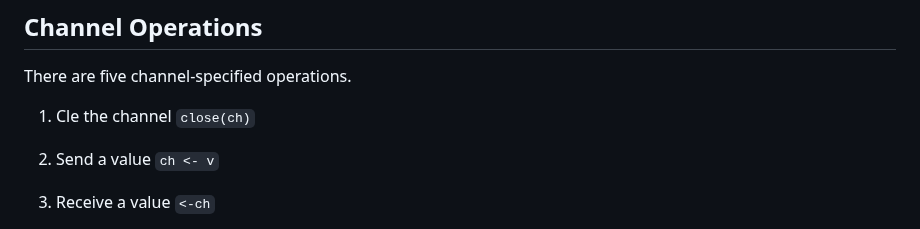
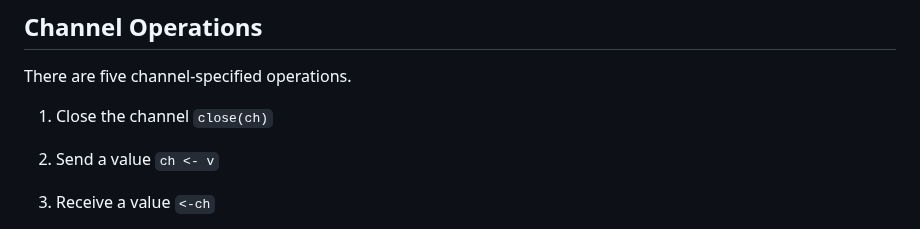
Before and after one commit to perebaj/jjhandbook, a Markdown page: notes/golang/channel.md, the part around the change. Drawn GitHub-style.

```diff
--- a/notes/golang/channel.md
+++ b/notes/golang/channel.md
@@ -41,7 +41,7 @@ If one channel value is assigned to another, the two channels share the same und
 
 There are five channel-specified operations.
 
-1. Cle the channel
+1. Close the channel
 `close(ch)`
 
 2. Send a value
```
Also changed, not shown: podcast-&-videos/podcast-list.md (+37 -0 lines), podcast-&-videos/faningolang.png (added).
